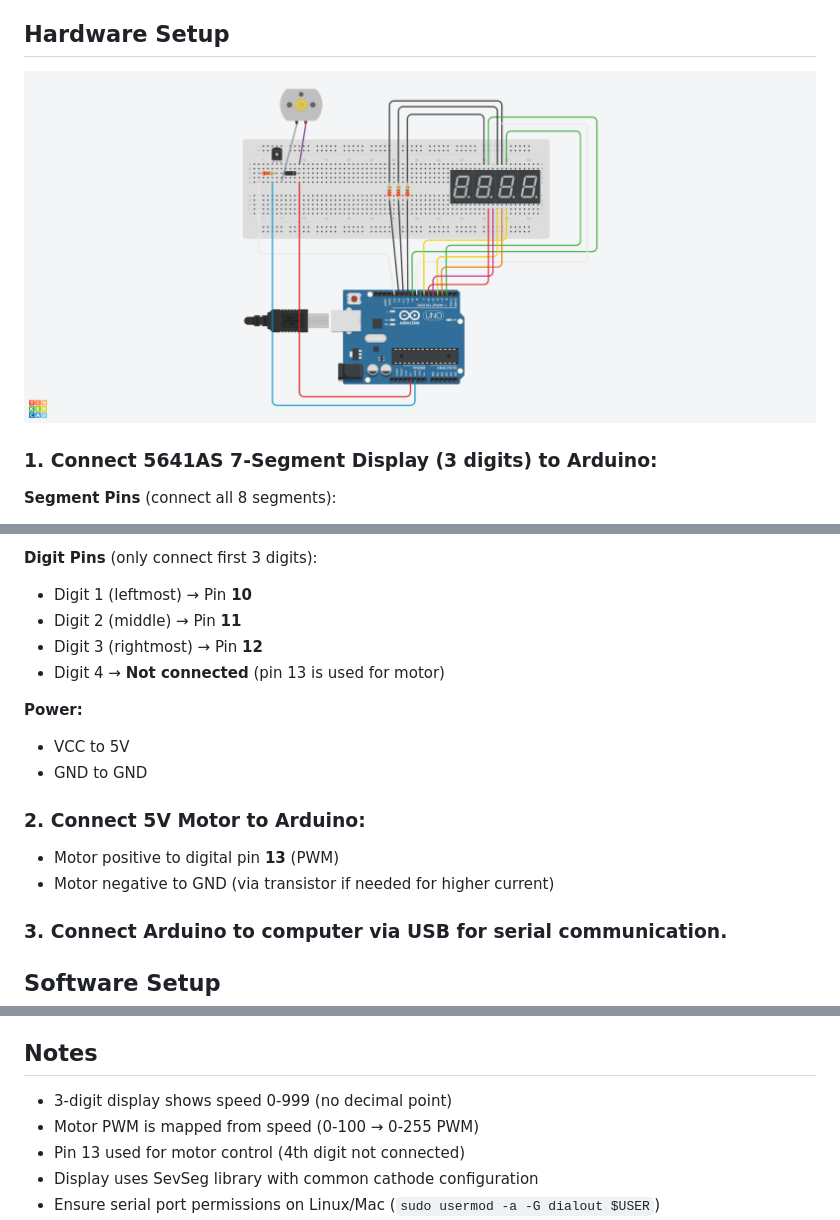
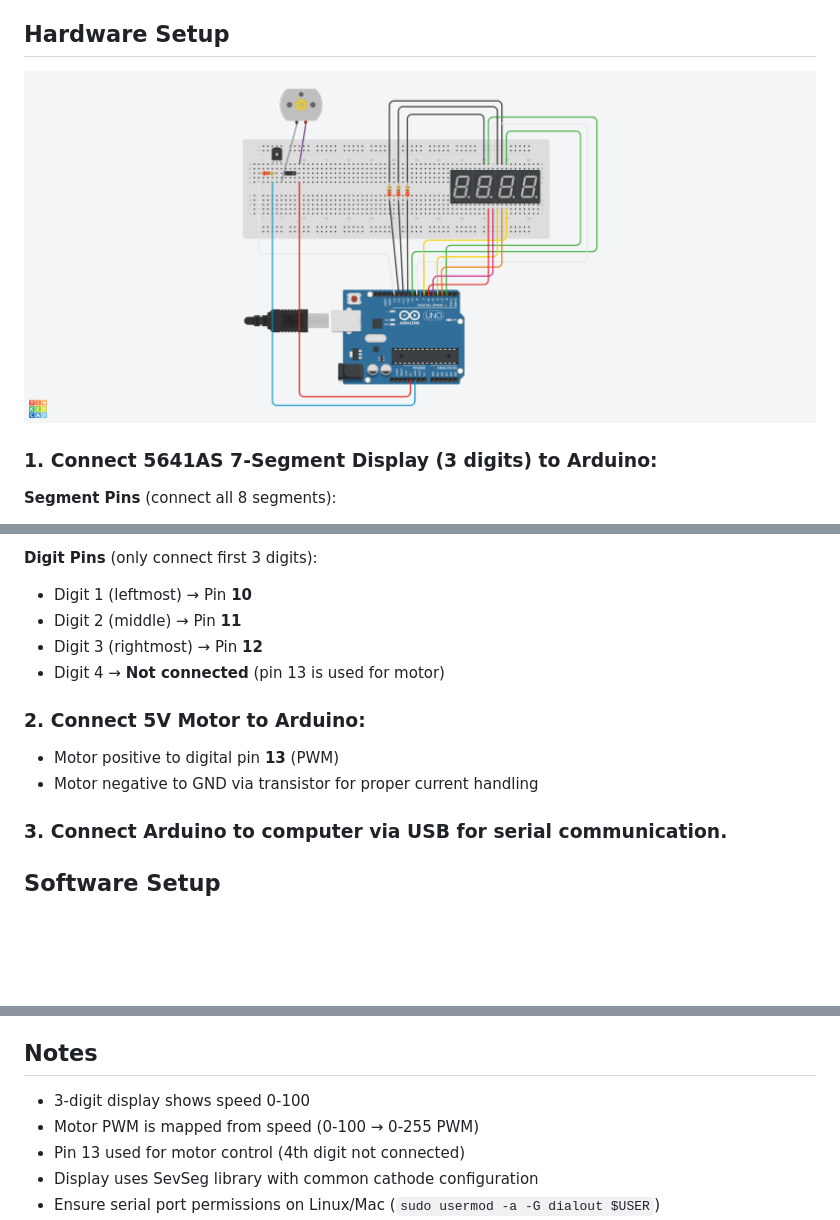
Before and after one commit to 3liasP/simdash, a Markdown page: README.md, 3 parts joined by grey strips. GitHub-like rendering; blank space fills up the shorter version.

Commit message:
docs: update readme

```diff
--- a/README.md
+++ b/README.md
@@ -11,7 +11,7 @@ This project connects a Unity car game with Arduino Uno to display speed on a 3-
 
 ## Hardware Setup
 
-![Circuit Diagram](Images/circuit-diagram.png)
+![Circuit Diagram](Circuit/simdash.png)
 
 ### 1. Connect 5641AS 7-Segment Display (3 digits) to Arduino:
 
@@ -32,13 +32,10 @@ This project connects a Unity car game with Arduino Uno to display speed on a 3-
 - Digit 3 (rightmost) → Pin **12**
 - Digit 4 → **Not connected** (pin 13 is used for motor)
 
-**Power:**
-- VCC to 5V
-- GND to GND
-
 ### 2. Connect 5V Motor to Arduino:
 - Motor positive to digital pin **13** (PWM)
-- Motor negative to GND (via transistor if needed for higher current)
+- Motor negative to GND via transistor for proper current handling
+
 
 ### 3. Connect Arduino to computer via USB for serial communication.
 
@@ -80,7 +77,7 @@ This project connects a Unity car game with Arduino Uno to display speed on a 3-
 
 ## Notes
 
-- 3-digit display shows speed 0-999 (no decimal point)
+- 3-digit display shows speed 0-100
 - Motor PWM is mapped from speed (0-100 → 0-255 PWM)
 - Pin 13 used for motor control (4th digit not connected)
 - Display uses SevSeg library with common cathode configuration
```
Also changed, not shown: Circuit/simdash.png (renamed from Images/circuit-diagram.png), 1 other file.
